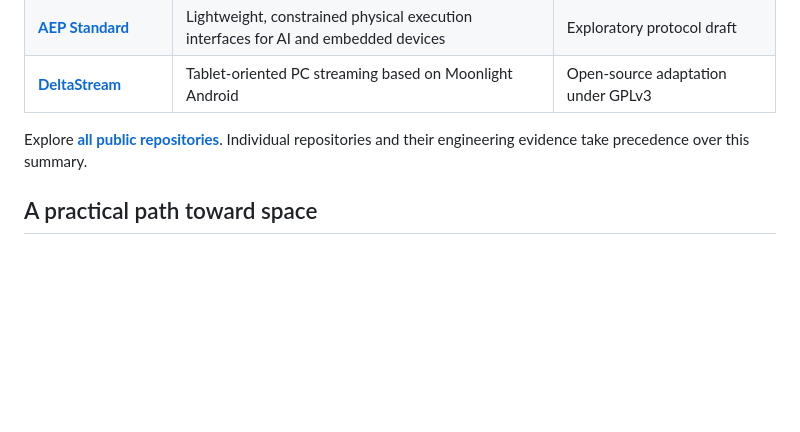
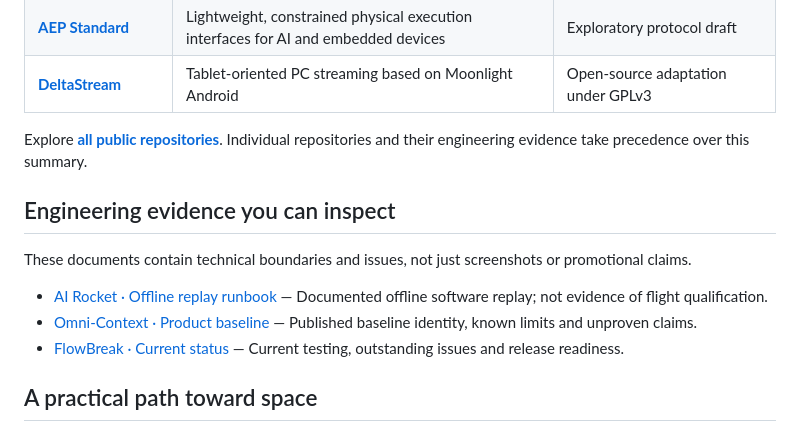
Before and after one commit to guo6x/guo6x, a Markdown page: README.en.md, the part around the change. GitHub-like rendering; blank space fills up the shorter version.

Commit message:
docs(profile): add bilingual evidence links to actual engineering records

```diff
--- a/README.en.md
+++ b/README.en.md
@@ -54,6 +54,14 @@ I enjoy crossing disciplines, but I do not confuse a working prototype with a de
 
 Explore [**all public repositories**](https://github.com/guo6x?tab=repositories). Individual repositories and their engineering evidence take precedence over this summary.
 
+## Engineering evidence you can inspect
+
+These documents contain technical boundaries and issues, not just screenshots or promotional claims.
+
+- [AI Rocket · Offline replay runbook](https://github.com/guo6x/AI-rocket/blob/main/docs/SYSTEM_V1_OFFLINE_REPLAY_RUNBOOK.md) — Documented offline software replay; not evidence of flight qualification.
+- [Omni-Context · Product baseline](https://github.com/guo6x/Omni-context/blob/main/docs/PRODUCT-BASELINE.md) — Published baseline identity, known limits and unproven claims.
+- [FlowBreak · Current status](https://github.com/guo6x/flowbreak/blob/master/docs/CURRENT_STATUS.md) — Current testing, outstanding issues and release readiness.
+
 ## A practical path toward space
 
 1. **Now:** Find genuine user problems, develop AI tools and test whether they deliver useful value.
```
